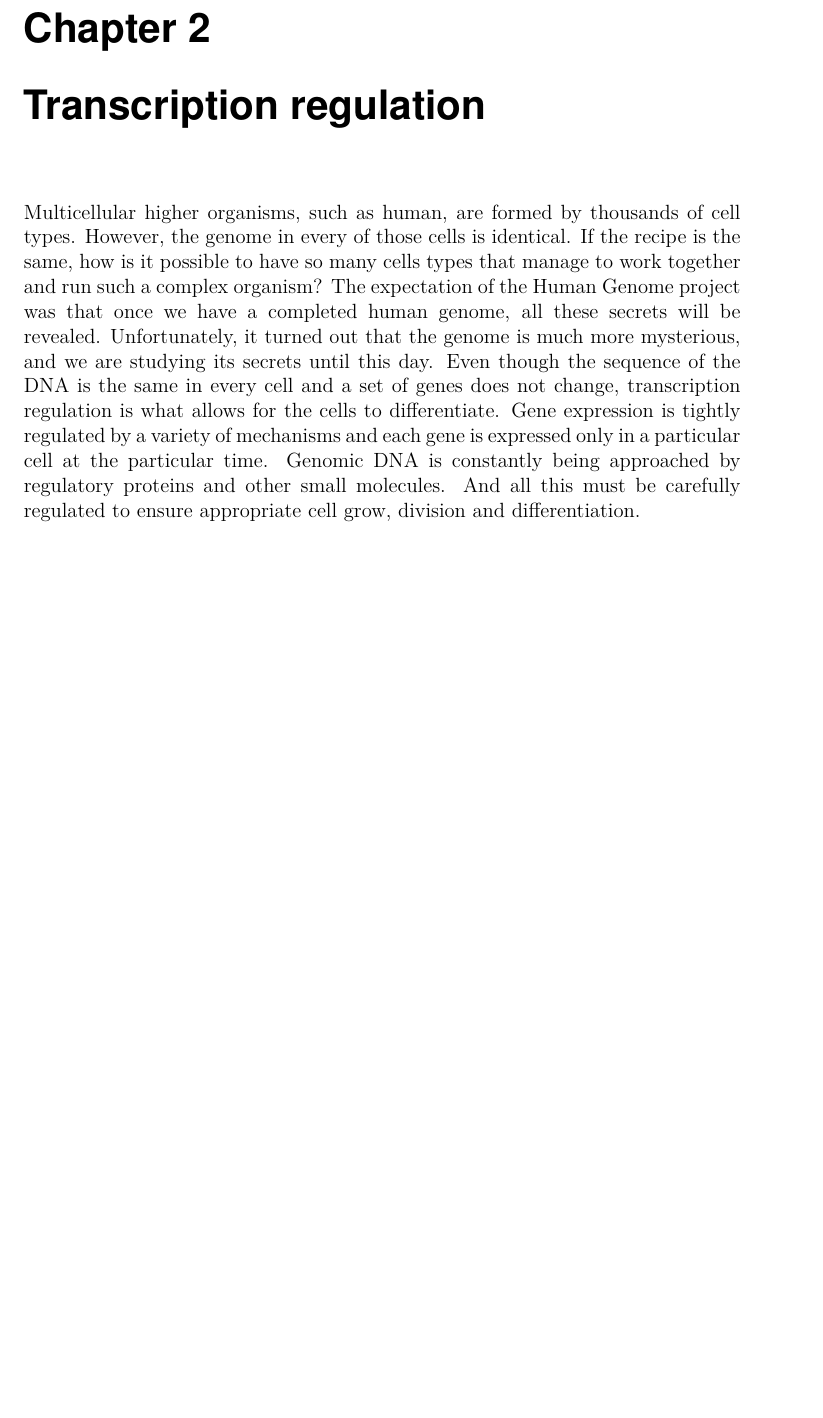
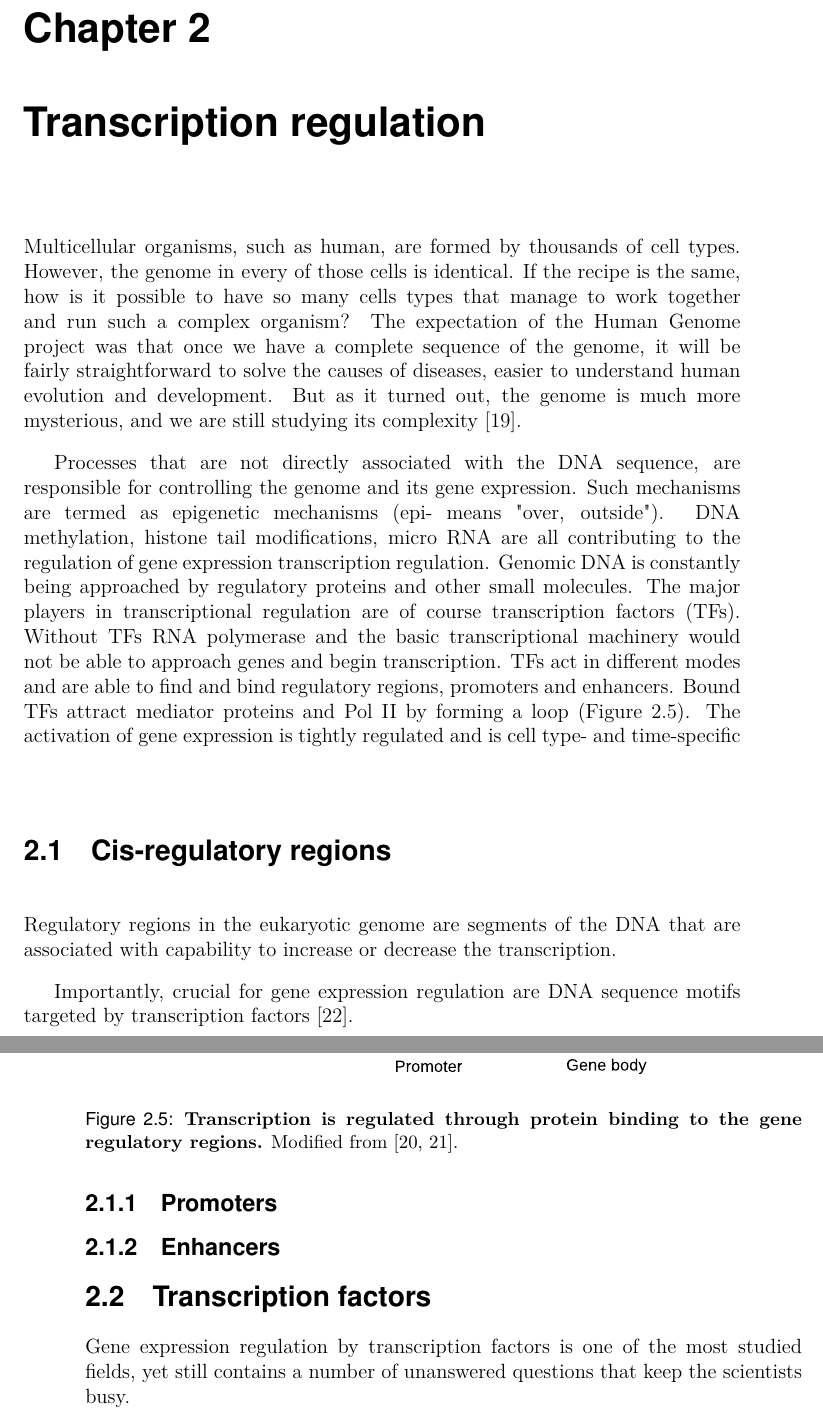
Before and after one commit to ievarau/phd_thesis, a LaTeX thesis (uiophdthesis-main.tex, which reads parts/introduction/regulation.tex): part of page 27 of 71 before the commit and two parts of pages 27 and 28 of 71 after it, the two joined at a grey line, cut so that both start at the same text, the shorter picture padded with empty space. Compiled offline with pdfLaTeX.

Commit message:
Added text for gene regulation intro

```diff
--- a/parts/introduction/regulation.tex
+++ b/parts/introduction/regulation.tex
@@ -1,64 +1,38 @@
 \chapter{Transcription regulation}
 
-Multicellular higher organisms, such as human, are formed by thousands of cell types. However, the genome in every of those cells is identical. If the recipe is the same, how is it possible to have so many cells types that manage to work together and run such a complex organism? The expectation of the Human Genome project was that once we have a completed human genome, all these secrets will be revealed. Unfortunately, it turned out that the genome is much more mysterious, and we are studying its secrets until this day. Even though the sequence of the DNA is the same in every cell and a set of genes does not change, transcription regulation is what allows for the cells to differentiate. Gene expression is tightly regulated by a variety of mechanisms and each gene is expressed only in a particular cell at the particular time. Genomic DNA is constantly being approached by regulatory proteins and other small molecules. And all this must be carefully regulated to ensure appropriate cell grow, division and differentiation.
+Multicellular organisms, such as human, are formed by thousands of cell types. However, the genome in every of those cells is identical. If the recipe is the same, how is it possible to have so many cells types that manage to work together and run such a complex organism? The expectation of the Human Genome project was that once we have a complete sequence of the genome, it will be fairly straightforward to solve the causes of diseases, easier to understand human evolution and development. But as it turned out, the genome is much more mysterious, and we are still studying its complexity \cite{kumar2016human}.
+
+Processes that are not directly associated with the DNA sequence, are responsible for controlling the genome and its gene expression. Such mechanisms are termed as epigenetic mechanisms (epi- means "over, outside"). DNA methylation, histone tail modifications, micro RNA are all contributing to the regulation of gene expression transcription regulation. Genomic DNA is constantly being approached by regulatory proteins and other small molecules. The major players in transcriptional regulation are of course \ac{TFs}. Without TFs RNA polymerase and the basic transcriptional machinery would not be able to approach genes and begin transcription. TFs act in different modes and are able to find and bind regulatory regions, promoters and enhancers. Bound TFs attract mediator proteins and Pol II by forming a loop ({Figure \ref{regions_loop}}). The activation of gene expression is tightly regulated and is cell type- and time-specific
+
+\begin{figure}
+  \centering
+  \includegraphics[width=1\textwidth]{figures/regulatory_regions/regulation_latest.pdf}
+  \caption[Regulatory regions and transcription regulation]{\textbf{Transcription is regulated through protein binding to the gene regulatory regions.} Modified from \cite{wu2019super,villao2023plant}.}
+  \label{regions_loop}
+\end{figure}
+
+
+  \section{Cis-regulatory regions}
+
+  Regulatory regions in the eukaryotic genome are segments of the DNA that are associated with capability to increase or decrease the transcription.
+
+
+
+  Importantly, crucial for gene expression regulation are DNA sequence motifs targeted by transcription factors \cite{boeva2016analysis}.
+
+
+
+    \subsection{Promoters}
+
+
+    \subsection{Enhancers}
 
 
 
 
-%   Transcriptional regulation - at the DNA level:
-%   - chromatin state modification (histone tail post-translational modifications - histone marks)
-%       Histone methyltransferases, histone acetyltransferases, histone deacetylates, polycomb proteins.
-%   - DNA methylation
-%       DNA methyltransferases, 5mC-reading proteins (could be a lead to the transcription factors, slightly mention the poineering function, but more later)
-%   - TFs
-%       Bind enhancers, making a loop. (mention this very briefly, more details later on)
+  \section{Transcription factors}
 
-
-
-%   Post-transcriptional regulation - at the RNA level:
-%   - small RNAs
-%   - capping, RNA splicing, poly(A) tail, RNA editing, mRNA stability, nuclear export.
-
-
-
-
-%   (Focus on transcriptional regulation.)
-
-%   \section{Cis-regulatory regions}
-
-%   Regulatory regions in the genome are segments of the DNA that are associated with capability to increase or decrease the transcription.
-
-%   ({Figure \ref{regulatory_regions}})
-
-%   Modified from \cite{wu2019super,villao2023plant}.
-
-
-%   \begin{figure}
-%     \centering
-%     \includegraphics[width=1\textwidth]{figures/regulatory_regions/regulation_latest.pdf}
-%     \caption[regulatory_regions]{\textbf{Transcription is regulated through protein binding to the gene regulatory regions.} Modified from \cite{wu2019super,villao2023plant}.}
-%     \label{regulatory_regions}
-%   \end{figure}
-
-
-%   A eukaryotic genome contains different types of repetitive regions or motifs. These include transposable elements, tandem repeats, GC- and AT-rich sequences, splice sites and binding sites of non-coding RNA molecules. Importantly, crucial for gene expression regulation are DNA sequence motifs targeted by transcription factors \cite{boeva2016analysis}.
-
-
-
-
-%   Gene expression regulation by transcription factors is one of the most studied fields, yet still contains a number of unanswered questions that keep the scientists busy. <---- as a last sentence?
-
-
-%     \subsection{Promoters}
-
-
-%     \subsection{Enhancers}
-
-
-
-
-%     \section{Transcription factors}
-
+  Gene expression regulation by transcription factors is one of the most studied fields, yet still contains a number of unanswered questions that keep the scientists busy.
 
 
 
```
Also changed, not shown: parts/frontmatter/abbreviations.tex (+1 -1 lines), thesisbib.bib (+10 -0 lines), 1 other file.
